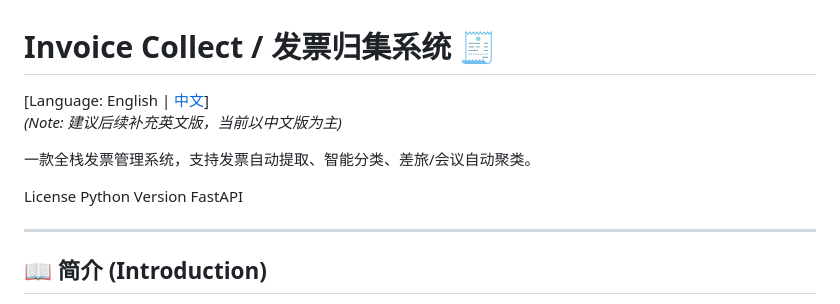
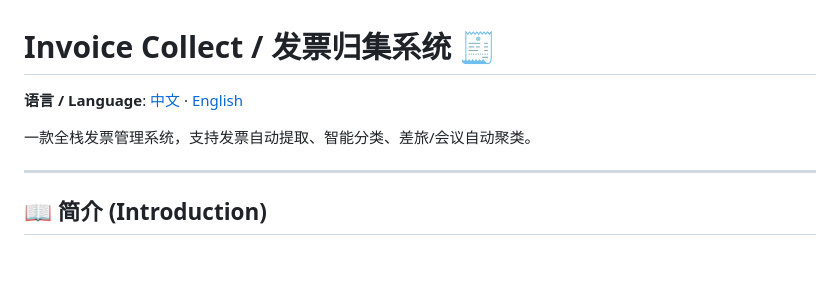
Before and after one commit to Gaaaaam/invoice_collect, a Markdown page: README.md, the part around the change. Rendered like a GitHub page; blank space fills up the shorter version.

```diff
--- a/README.md
+++ b/README.md
@@ -1,13 +1,8 @@
 # Invoice Collect / 发票归集系统 🧾
 
-[Language: English | [中文](#zh)]
-*(Note: 建议后续补充英文版，当前以中文版为主)*
+**语言 / Language**: [中文](./README.md) · [English](./README.en.md)
 
 一款全栈发票管理系统，支持发票自动提取、智能分类、差旅/会议自动聚类。
-
-License
-Python Version
-FastAPI
 
 ---
 
```
Also changed, not shown: README.en.md (added, +136 -0 lines).
